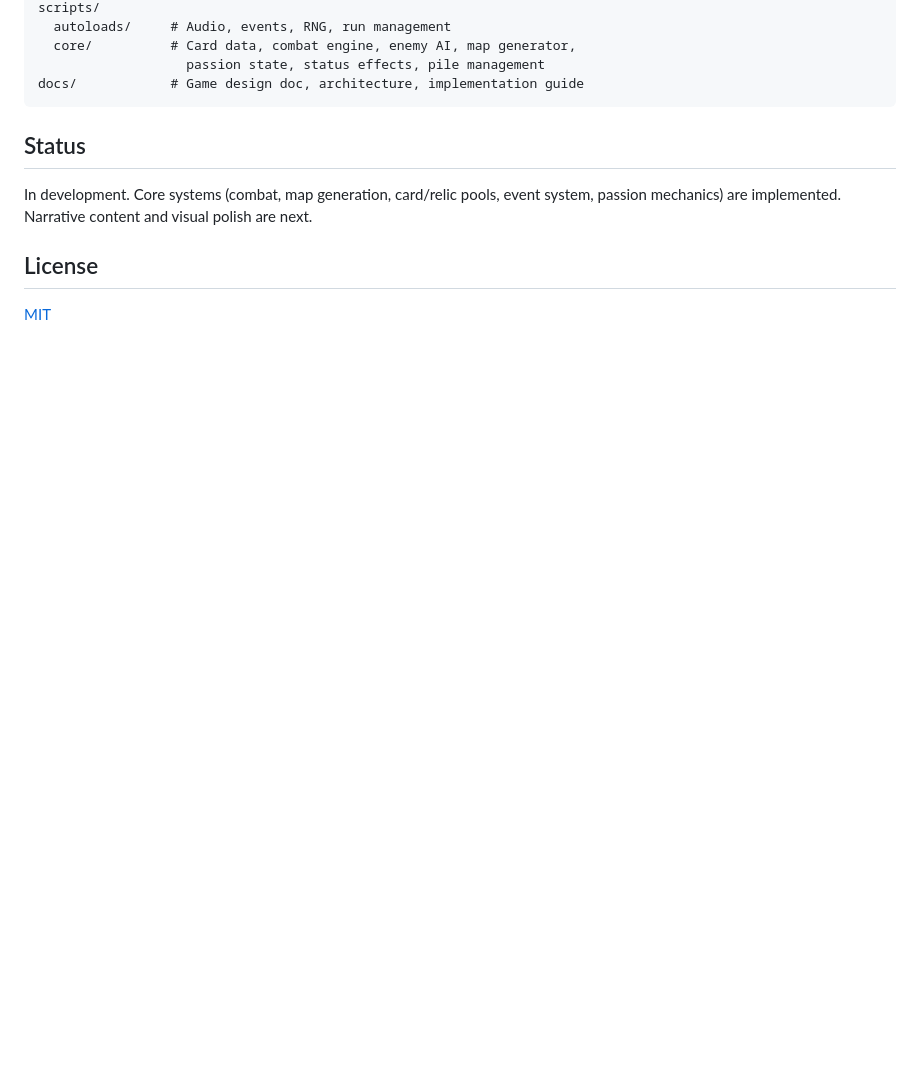
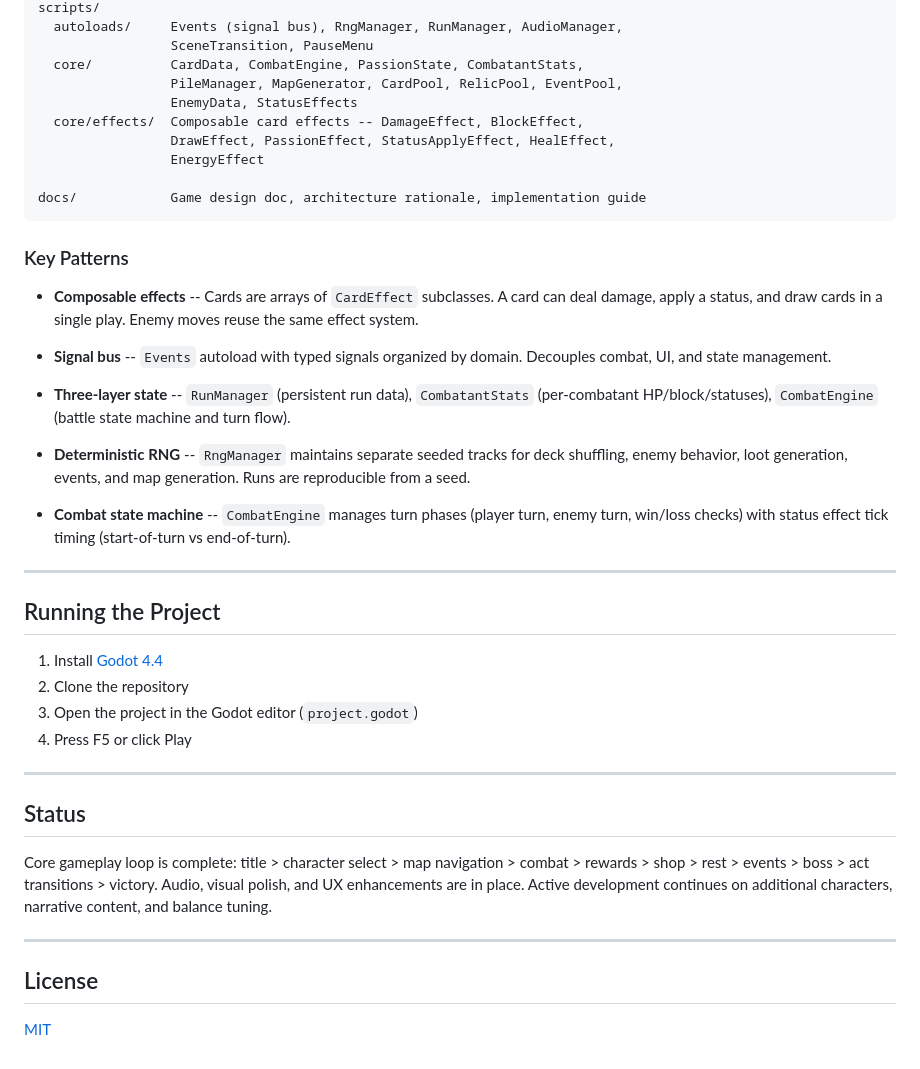
Before and after one commit to Maliik-B/Mythworn, a Markdown page: README.md, the part around one of its changes. GitHub-like rendering; blank space fills up the shorter version.

````diff
--- a/README.md
+++ b/README.md
@@ -23,13 +59,44 @@ scenes/          # Combat, map, event, shop, rest, reward scenes
 scripts/
-  autoloads/     # Audio, events, RNG, run management
-  core/          # Card data, combat engine, enemy AI, map generator,
-                   passion state, status effects, pile management
-docs/            # Game design doc, architecture, implementation guide
+  autoloads/     Events (signal bus), RngManager, RunManager, AudioManager,
+                 SceneTransition, PauseMenu
+  core/          CardData, CombatEngine, PassionState, CombatantStats,
+                 PileManager, MapGenerator, CardPool, RelicPool, EventPool,
+                 EnemyData, StatusEffects
+  core/effects/  Composable card effects -- DamageEffect, BlockEffect,
+                 DrawEffect, PassionEffect, StatusApplyEffect, HealEffect,
+                 EnergyEffect
+
+docs/            Game design doc, architecture rationale, implementation guide
 ```
+
+### Key Patterns
+
+- **Composable effects** -- Cards are arrays of `CardEffect` subclasses. A card can deal damage, apply a status, and draw cards in a single play. Enemy moves reuse the same effect system.
+
+- **Signal bus** -- `Events` autoload with typed signals organized by domain. Decouples combat, UI, and state management.
+
+- **Three-layer state** -- `RunManager` (persistent run data), `CombatantStats` (per-combatant HP/block/statuses), `CombatEngine` (battle state machine and turn flow).
+
+- **Deterministic RNG** -- `RngManager` maintains separate seeded tracks for deck shuffling, enemy behavior, loot generation, events, and map generation. Runs are reproducible from a seed.
+
+- **Combat state machine** -- `CombatEngine` manages turn phases (player turn, enemy turn, win/loss checks) with status effect tick timing (start-of-turn vs end-of-turn).
+
+---
+
+## Running the Project
+
+1. Install [Godot 4.4](https://godotengine.org/download/)
+2. Clone the repository
+3. Open the project in the Godot editor (`project.godot`)
+4. Press F5 or click Play
+
+---
 
 ## Status
 
-In development. Core systems (combat, map generation, card/relic pools, event system, passion mechanics) are implemented. Narrative content and visual polish are next.
+Core gameplay loop is complete: title > character select > map navigation > combat > rewards > shop > rest > events > boss > act transitions > victory. Audio, visual polish, and UX enhancements are in place. Active development continues on additional characters, narrative content, and balance tuning.
+
+---
 
 ## License
 
````
Also changed, not shown: other parts of README.md (+49 -13 lines), screenshots/character_select.png (added), screenshots/combat.png (added), screenshots/map.png (added), screenshots/title.png (added).
